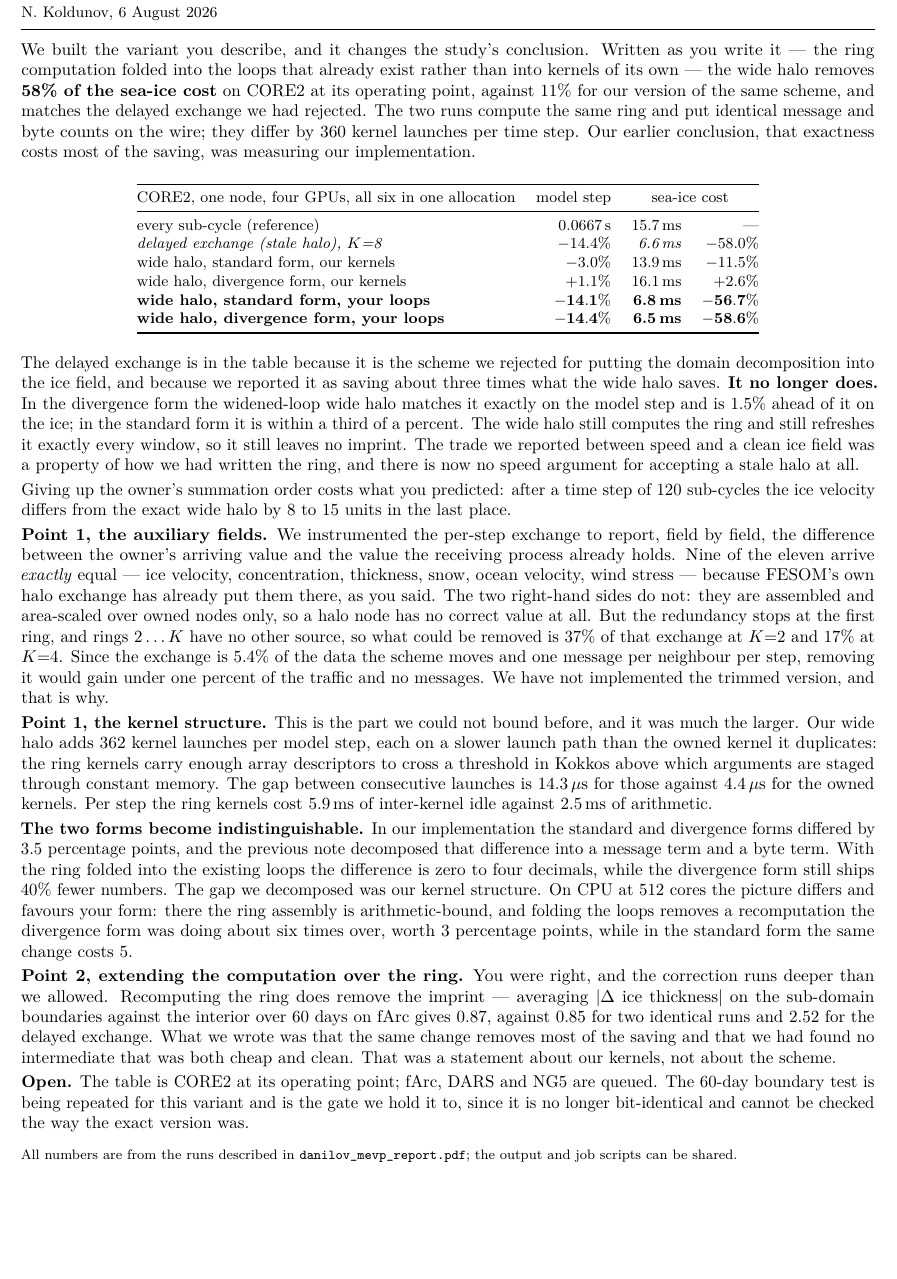
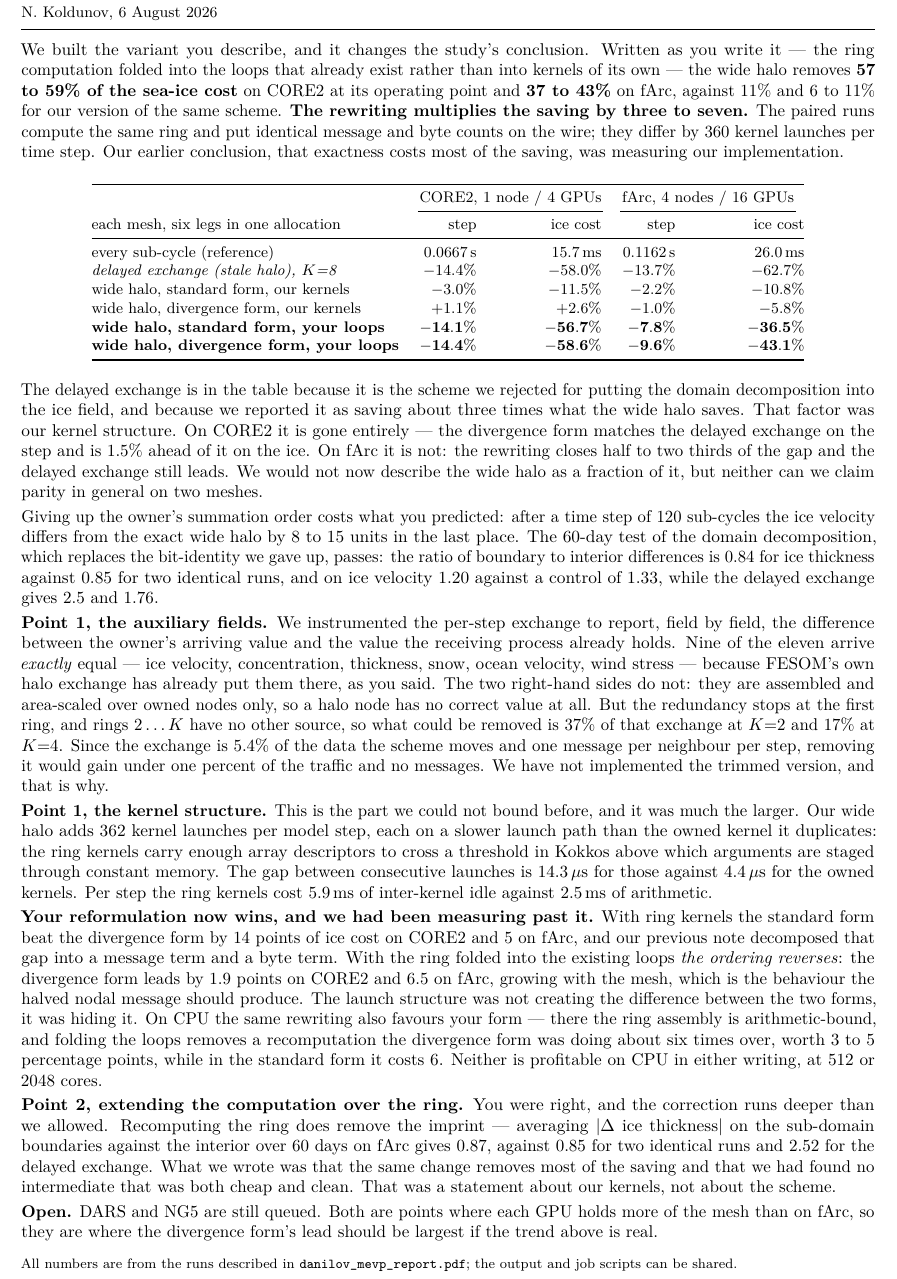
Before and after one commit to koldunovn/fesom_kokkos, a LaTeX document (docs/report/reply_danilov.tex): part of the page, cut so that both start at the same text, the shorter picture padded with empty space. Compiled offline with pdfLaTeX.

Commit message:
report+reply: fArc added, and both CORE2-only claims corrected — the lean halo matches the delayed exchange on CORE2 but closes only 50-66 % of the gap on fArc; and the two forms did NOT converge, the ordering FLIPPED (divergence ahead by 1.9 pp of ice on CORE2 and 6.5 on fArc), so the launch structure was hiding the reformulation's advantage rather than creating it. Imprint gate result added.

```diff
--- a/docs/report/reply_danilov.tex
+++ b/docs/report/reply_danilov.tex
@@ -19,38 +19,44 @@
 
 We built the variant you describe, and it changes the study's conclusion. Written as you write it
 --- the ring computation folded into the loops that already exist rather than into kernels of its
-own --- the wide halo removes \textbf{58\% of the sea-ice cost} on CORE2 at its operating point,
-against 11\% for our version of the same scheme, and matches the delayed exchange we had rejected.
-The two runs compute the same ring and put identical message and byte counts on the wire; they
-differ by 360 kernel launches per time step. Our earlier conclusion, that exactness costs most of
-the saving, was measuring our implementation.
+own --- the wide halo removes \textbf{57 to 59\% of the sea-ice cost} on CORE2 at its operating
+point and \textbf{37 to 43\%} on fArc, against 11\% and 6 to 11\% for our version of the same
+scheme. \textbf{The rewriting multiplies the saving by three to seven.} The paired runs compute
+the same ring and put identical message and byte counts on the wire; they differ by 360 kernel
+launches per time step. Our earlier conclusion, that exactness costs most of the saving, was
+measuring our implementation.
 
 \begin{center}\small
-\begin{tabular}{@{}lrrr@{}}
+\begin{tabular}{@{}lrrrr@{}}
 \toprule
-CORE2, one node, four GPUs, all six in one allocation & model step & \multicolumn{2}{c}{sea-ice cost} \\
+& \multicolumn{2}{c}{CORE2, 1 node / 4 GPUs} & \multicolumn{2}{c}{fArc, 4 nodes / 16 GPUs} \\
+\cmidrule(lr){2-3}\cmidrule(lr){4-5}
+each mesh, six legs in one allocation & step & ice cost & step & ice cost \\
 \midrule
-every sub-cycle (reference)                     & 0.0667\,s          & 15.7\,ms          & --- \\
-\emph{delayed exchange (stale halo), $K$=8}     & \emph{$-14.4\%$}   & \emph{6.6\,ms}    & \emph{$-58.0\%$} \\
-wide halo, standard form, our kernels           & $-3.0\%$           & 13.9\,ms          & $-11.5\%$ \\
-wide halo, divergence form, our kernels         & $+1.1\%$           & 16.1\,ms          & $+2.6\%$ \\
-\textbf{wide halo, standard form, your loops}   & $\mathbf{-14.1\%}$ & \textbf{6.8\,ms}  & $\mathbf{-56.7\%}$ \\
-\textbf{wide halo, divergence form, your loops} & $\mathbf{-14.4\%}$ & \textbf{6.5\,ms}  & $\mathbf{-58.6\%}$ \\
+every sub-cycle (reference)                     & 0.0667\,s & 15.7\,ms & 0.1162\,s & 26.0\,ms \\
+\emph{delayed exchange (stale halo), $K$=8}     & \emph{$-14.4\%$} & \emph{$-58.0\%$} & \emph{$-13.7\%$} & \emph{$-62.7\%$} \\
+wide halo, standard form, our kernels           & $-3.0\%$  & $-11.5\%$ & $-2.2\%$ & $-10.8\%$ \\
+wide halo, divergence form, our kernels         & $+1.1\%$  & $+2.6\%$  & $-1.0\%$ & $-5.8\%$ \\
+\textbf{wide halo, standard form, your loops}   & $\mathbf{-14.1\%}$ & $\mathbf{-56.7\%}$ & $\mathbf{-7.8\%}$ & $\mathbf{-36.5\%}$ \\
+\textbf{wide halo, divergence form, your loops} & $\mathbf{-14.4\%}$ & $\mathbf{-58.6\%}$ & $\mathbf{-9.6\%}$ & $\mathbf{-43.1\%}$ \\
 \bottomrule
 \end{tabular}
 \end{center}
 
 The delayed exchange is in the table because it is the scheme we rejected for putting the domain
 decomposition into the ice field, and because we reported it as saving about three times what the
-wide halo saves. \textbf{It no longer does.} In the divergence form the widened-loop wide halo
-matches it exactly on the model step and is 1.5\% ahead of it on the ice; in the standard form it
-is within a third of a percent. The wide halo still computes the ring and still refreshes it
-exactly every window, so it still leaves no imprint. The trade we reported between speed and a
-clean ice field was a property of how we had written the ring, and there is now no speed argument
-for accepting a stale halo at all.
+wide halo saves. That factor was our kernel structure. On CORE2 it is gone entirely --- the
+divergence form matches the delayed exchange on the step and is 1.5\% ahead of it on the ice. On
+fArc it is not: the rewriting closes half to two thirds of the gap and the delayed exchange still
+leads. We would not now describe the wide halo as a fraction of it, but neither can we claim
+parity in general on two meshes.
 
 Giving up the owner's summation order costs what you predicted: after a time step of 120
 sub-cycles the ice velocity differs from the exact wide halo by 8 to 15 units in the last place.
+The 60-day test of the domain decomposition, which replaces the bit-identity we gave up, passes:
+the ratio of boundary to interior differences is 0.84 for ice thickness against 0.85 for two
+identical runs, and on ice velocity 1.20 against a control of 1.33, while the delayed exchange
+gives 2.5 and 1.76.
 
 \textbf{Point 1, the auxiliary fields.} We instrumented the per-step exchange to report, field by
 field, the difference between the owner's arriving value and the value the receiving process
@@ -70,14 +76,16 @@ a threshold in Kokkos above which arguments are staged through constant memory.
 consecutive launches is 14.3\,$\mu$s for those against 4.4\,$\mu$s for the owned kernels. Per step
 the ring kernels cost 5.9\,ms of inter-kernel idle against 2.5\,ms of arithmetic.
 
-\textbf{The two forms become indistinguishable.} In our implementation the standard and divergence
-forms differed by 3.5 percentage points, and the previous note decomposed that difference into a
-message term and a byte term. With the ring folded into the existing loops the difference is zero
-to four decimals, while the divergence form still ships 40\% fewer numbers. The gap we decomposed
-was our kernel structure. On CPU at 512 cores the picture differs and favours your form: there the
-ring assembly is arithmetic-bound, and folding the loops removes a recomputation the divergence
-form was doing about six times over, worth 3 percentage points, while in the standard form the
-same change costs 5.
+\textbf{Your reformulation now wins, and we had been measuring past it.} With ring kernels the
+standard form beat the divergence form by 14 points of ice cost on CORE2 and 5 on fArc, and our
+previous note decomposed that gap into a message term and a byte term. With the ring folded into
+the existing loops \emph{the ordering reverses}: the divergence form leads by 1.9 points on CORE2
+and 6.5 on fArc, growing with the mesh, which is the behaviour the halved nodal message should
+produce. The launch structure was not creating the difference between the two forms, it was
+hiding it. On CPU the same rewriting also favours your form --- there the ring assembly is
+arithmetic-bound, and folding the loops removes a recomputation the divergence form was doing
+about six times over, worth 3 to 5 percentage points, while in the standard form it costs 6.
+Neither is profitable on CPU in either writing, at 512 or 2048 cores.
 
 \textbf{Point 2, extending the computation over the ring.} You were right, and the correction runs
 deeper than we allowed. Recomputing the ring does remove the imprint --- averaging $|\Delta$ ice
@@ -86,9 +94,9 @@ against 0.85 for two identical runs and 2.52 for the delayed exchange. What we w
 same change removes most of the saving and that we had found no intermediate that was both cheap
 and clean. That was a statement about our kernels, not about the scheme.
 
-\textbf{Open.} The table is CORE2 at its operating point; fArc, DARS and NG5 are queued. The
-60-day boundary test is being repeated for this variant and is the gate we hold it to, since it is
-no longer bit-identical and cannot be checked the way the exact version was.
+\textbf{Open.} DARS and NG5 are still queued. Both are points where each GPU holds more of the
+mesh than on fArc, so they are where the divergence form's lead should be largest if the trend
+above is real.
 
 \vspace{0.35em}
 {\footnotesize All numbers are from the runs described in \texttt{danilov\_mevp\_report.pdf}; the
```
Also changed, not shown: docs/report/danilov_mevp_report.tex (+37 -25 lines), docs/report/danilov_mevp_report.pdf, docs/report/reply_danilov.pdf, 1 other file.
